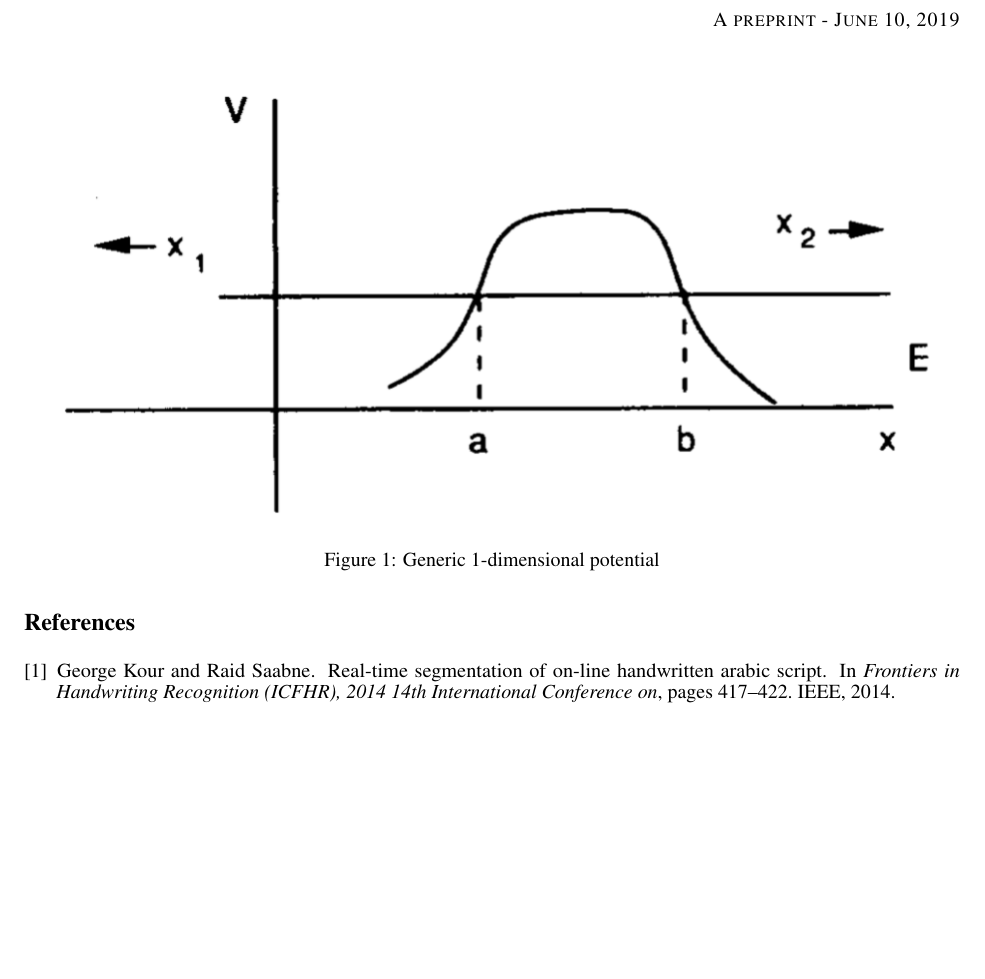
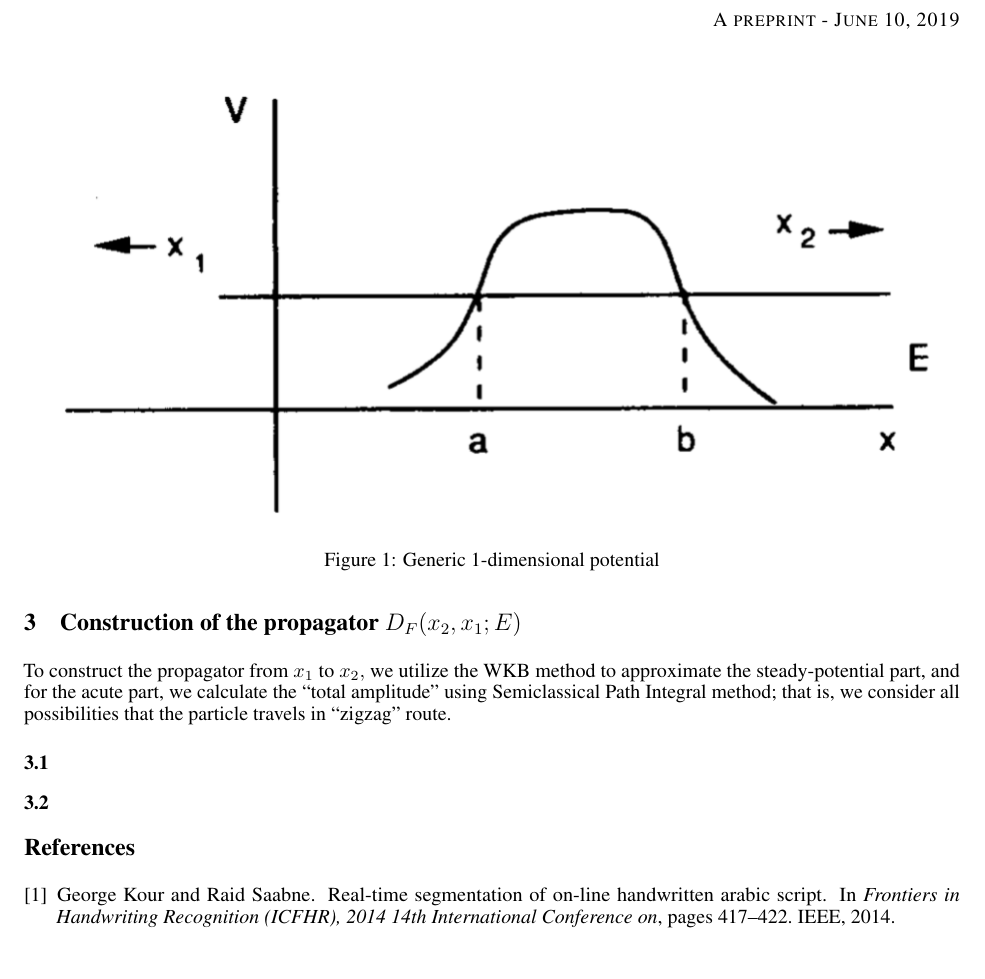
Before and after one commit to Yuan-Ru-Lin/Alpha-Decay, a LaTeX paper (template.tex): part of page 2 of 2, cut so that both start at the same text. Compiled offline with pdfLaTeX.

Commit message:
Start writing Construction of the propagator

```diff
--- a/template.tex
+++ b/template.tex
@@ -69,6 +69,12 @@ Such distribution is called a Breit-Wigner distribution.
     \label{fig:genericPotential}
 \end{figure}
 
+
+\section{Construction of the propagator $D_F(x_2, x_1; E)$}
+    To construct the propagator from $x_1$ to $x_2,$ we utilize the WKB method to approximate the steady-potential part, and for the acute part, we calculate the “total amplitude” using Semiclassical Path Integral method; that is, we consider all possibilities that the particle travels in “zigzag” route.
+    \subsection{}
+    \subsection{}
+
 \bibliographystyle{unsrt}
 \begin{thebibliography}{1}
     \bibitem{understandingAlphaDecay}
```
Also changed, not shown: template.tex (2 more changed lines). Lines whose indentation alone changed are shown as unchanged.
